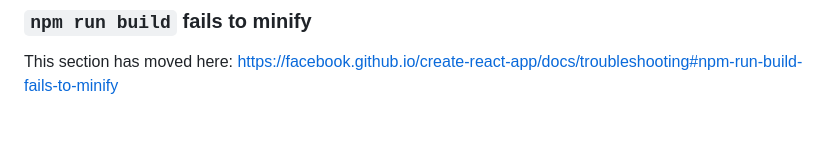
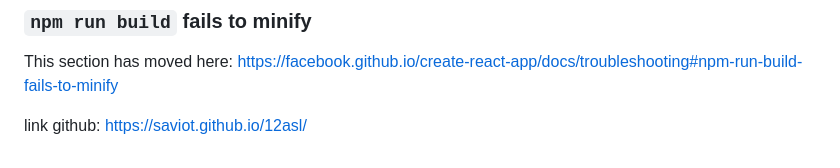
Before and after one commit to saviot/12asl, a Markdown page: README.md, the part around the change. GitHub-like rendering; blank space fills up the shorter version.

```diff
--- a/README.md
+++ b/README.md
@@ -68,3 +68,5 @@ This section has moved here: [https://facebook.github.io/create-react-app/docs/d
 ### `npm run build` fails to minify
 
 This section has moved here: [https://facebook.github.io/create-react-app/docs/troubleshooting#npm-run-build-fails-to-minify](https://facebook.github.io/create-react-app/docs/troubleshooting#npm-run-build-fails-to-minify)
+
+link github: https://saviot.github.io/12asl/
```
